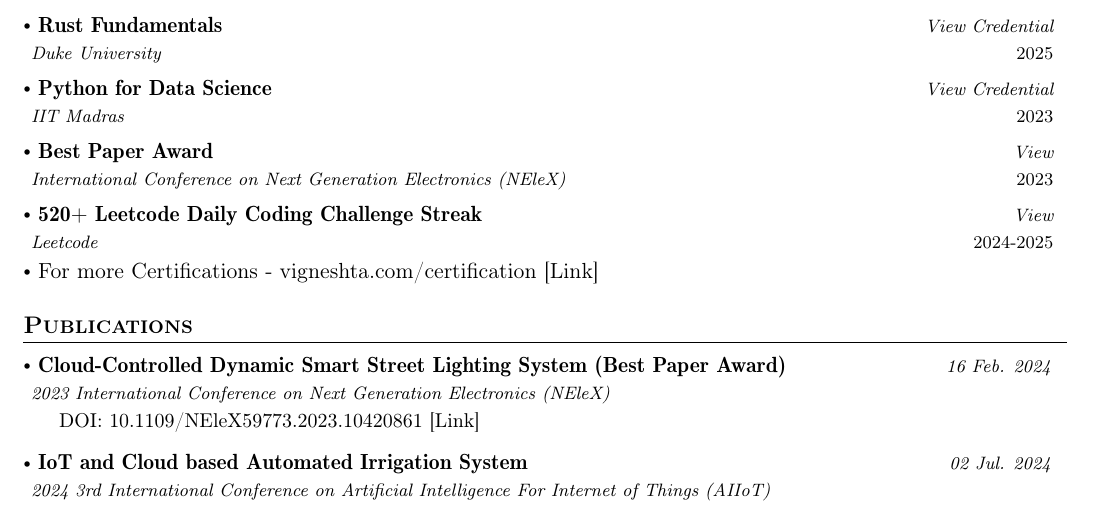
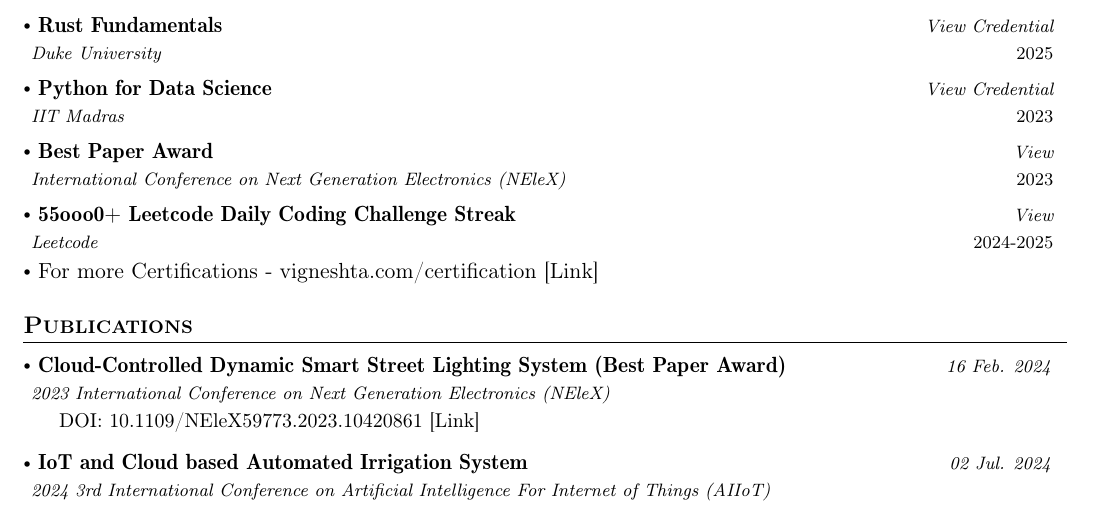
Before and after one commit to tavignesh/resume-latex, a LaTeX document (main.tex): part of page 2 of 2, cut so that both start at the same text. Compiled offline with pdfLaTeX.

Commit message:
Update main.tex

```diff
--- a/main.tex
+++ b/main.tex
@@ -318,7 +318,7 @@
       {\href{https://vigneshta.com/publications/smart-street}{ Best Paper Award}}{2023}
       {International Conference on Next Generation Electronics (NEleX)}{\href{https://vigneshta.com/publications/smart-street}{View}}
     \resumeSubheading
-      {\href{https://vigneshta.com/certification}{ 520+ Leetcode Daily Coding Challenge Streak}}{2024-2025}
+      {\href{https://vigneshta.com/certification}{ 55ooo0+ Leetcode Daily Coding Challenge Streak}}{2024-2025}
       {Leetcode}{\href{https://vigneshta.com/certification/leetcode-streak}{View}}
     \item \href{https://vigneshta.com/certification}{ For more Certifications - vigneshta.com/certification [Link]}
   \resumeSubHeadingListEnd
```
Also changed, not shown: main.tex (2 more changed lines).
